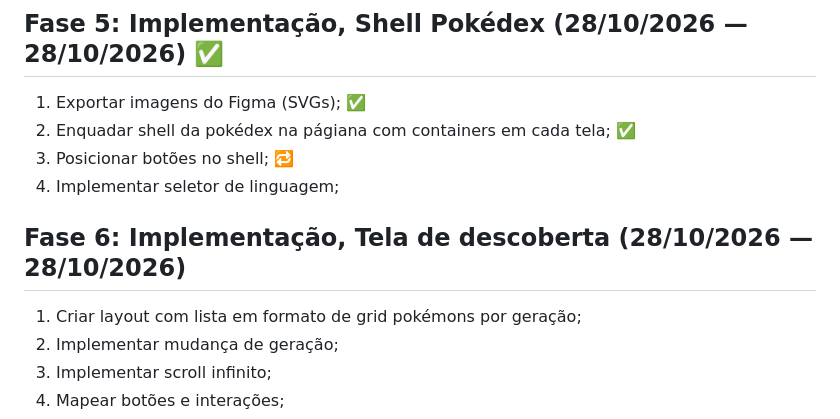
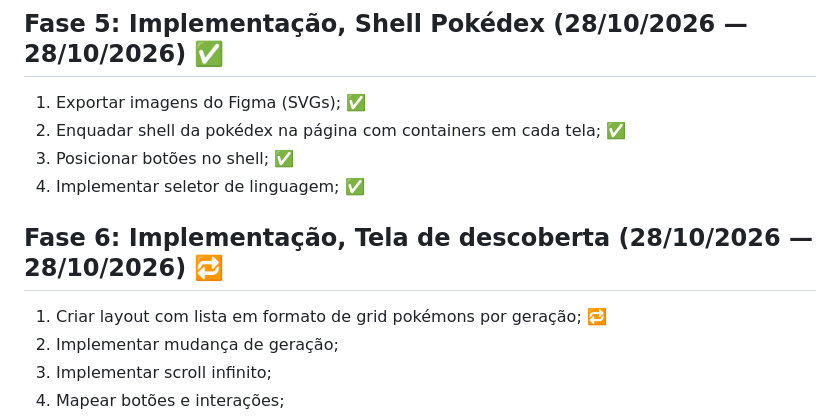
Before and after one commit to adrianoaraujods/pokeshell, a Markdown page: docs/planejamento.md, the part around one of its changes. Drawn GitHub-style.

Commit message:
chore: record progress on schedule

```diff
--- a/docs/planejamento.md
+++ b/docs/planejamento.md
@@ -53,13 +53,13 @@
 ## Fase 5: Implementação, Shell Pokédex (28/10/2026 — 28/10/2026) ✅
 
 1. Exportar imagens do Figma (SVGs); ✅
-2. Enquadar shell da pokédex na págiana com containers em cada tela; ✅
-3. Posicionar botões no shell; 🔁
-4. Implementar seletor de linguagem;
+2. Enquadar shell da pokédex na página com containers em cada tela; ✅
+3. Posicionar botões no shell; ✅
+4. Implementar seletor de linguagem; ✅
 
-## Fase 6: Implementação, Tela de descoberta (28/10/2026 — 28/10/2026)
+## Fase 6: Implementação, Tela de descoberta (28/10/2026 — 28/10/2026) 🔁
 
-1. Criar layout com lista em formato de grid pokémons por geração;
+1. Criar layout com lista em formato de grid pokémons por geração; 🔁
 2. Implementar mudança de geração;
 3. Implementar scroll infinito;
 4. Mapear botões e interações;
```
Also changed, not shown: other parts of docs/planejamento.md (+2 -2 lines).
